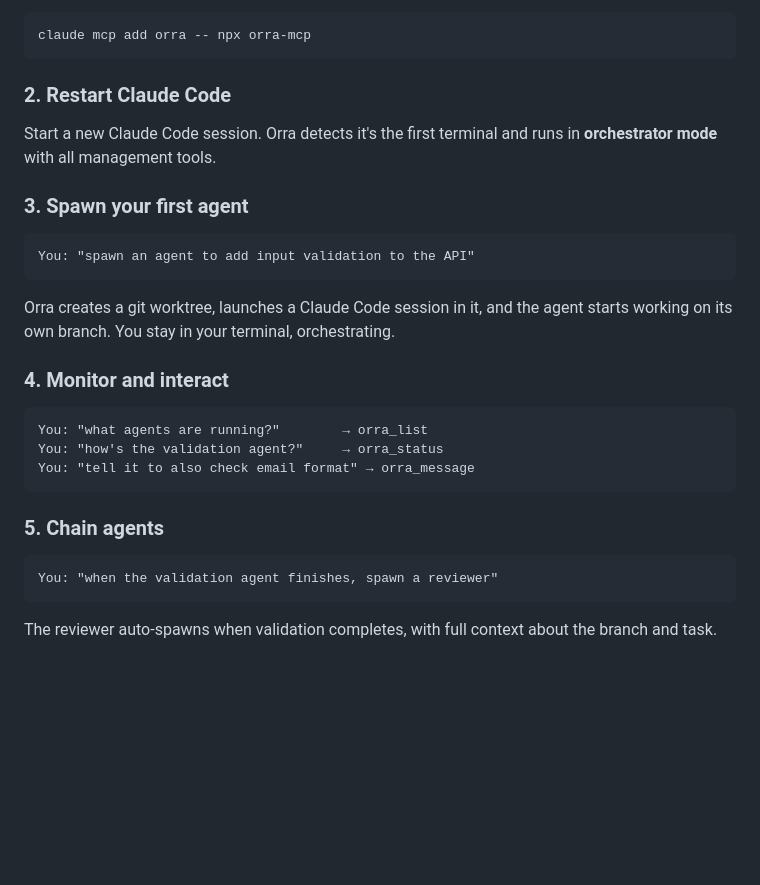
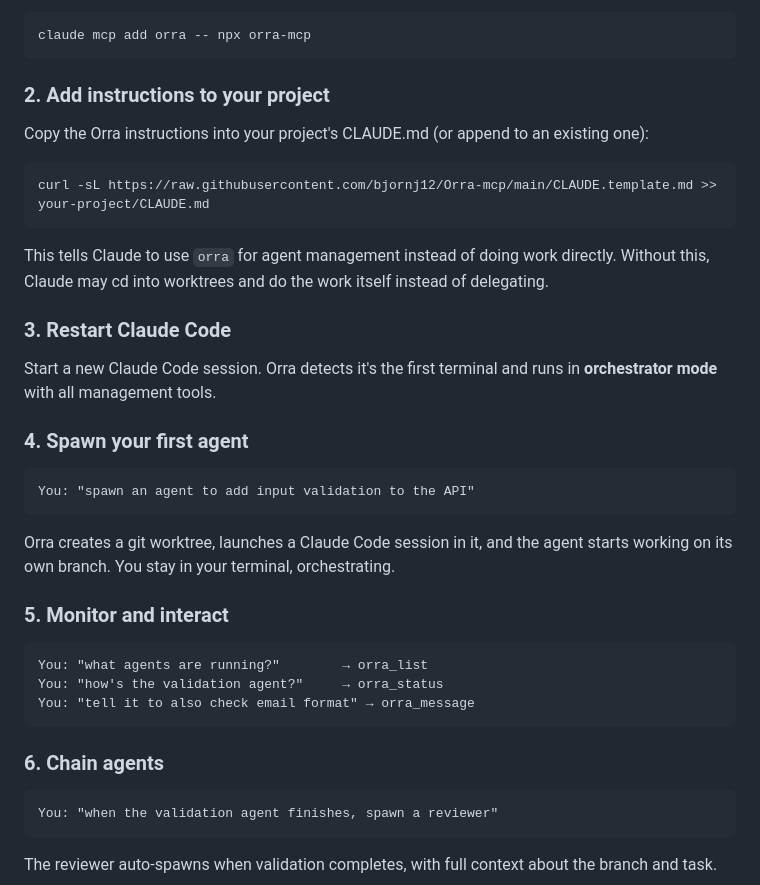
Before and after one commit to bjornj12/Orra-mcp, a Markdown page: README.md, the part around the change. Rendered like a GitHub page; blank space fills up the shorter version.

````diff
--- a/README.md
+++ b/README.md
@@ -36,11 +36,21 @@ Or without global install:
 claude mcp add orra -- npx orra-mcp
 ```
 
-### 2. Restart Claude Code
+### 2. Add instructions to your project
+
+Copy the Orra instructions into your project's CLAUDE.md (or append to an existing one):
+
+```bash
+curl -sL https://raw.githubusercontent.com/bjornj12/Orra-mcp/main/CLAUDE.template.md >> your-project/CLAUDE.md
+```
+
+This tells Claude to use `orra` for agent management instead of doing work directly. Without this, Claude may cd into worktrees and do the work itself instead of delegating.
+
+### 3. Restart Claude Code
 
 Start a new Claude Code session. Orra detects it's the first terminal and runs in **orchestrator mode** with all management tools.
 
-### 3. Spawn your first agent
+### 4. Spawn your first agent
 
 ```
 You: "spawn an agent to add input validation to the API"
@@ -48,7 +58,7 @@ You: "spawn an agent to add input validation to the API"
 
 Orra creates a git worktree, launches a Claude Code session in it, and the agent starts working on its own branch. You stay in your terminal, orchestrating.
 
-### 4. Monitor and interact
+### 5. Monitor and interact
 
 ```
 You: "what agents are running?"        → orra_list
@@ -56,7 +66,7 @@ You: "how's the validation agent?"     → orra_status
 You: "tell it to also check email format" → orra_message
 ```
 
-### 5. Chain agents
+### 6. Chain agents
 
 ```
 You: "when the validation agent finishes, spawn a reviewer"
````
Also changed, not shown: CLAUDE.md (added, +19 -0 lines), CLAUDE.template.md (added, +36 -0 lines).
